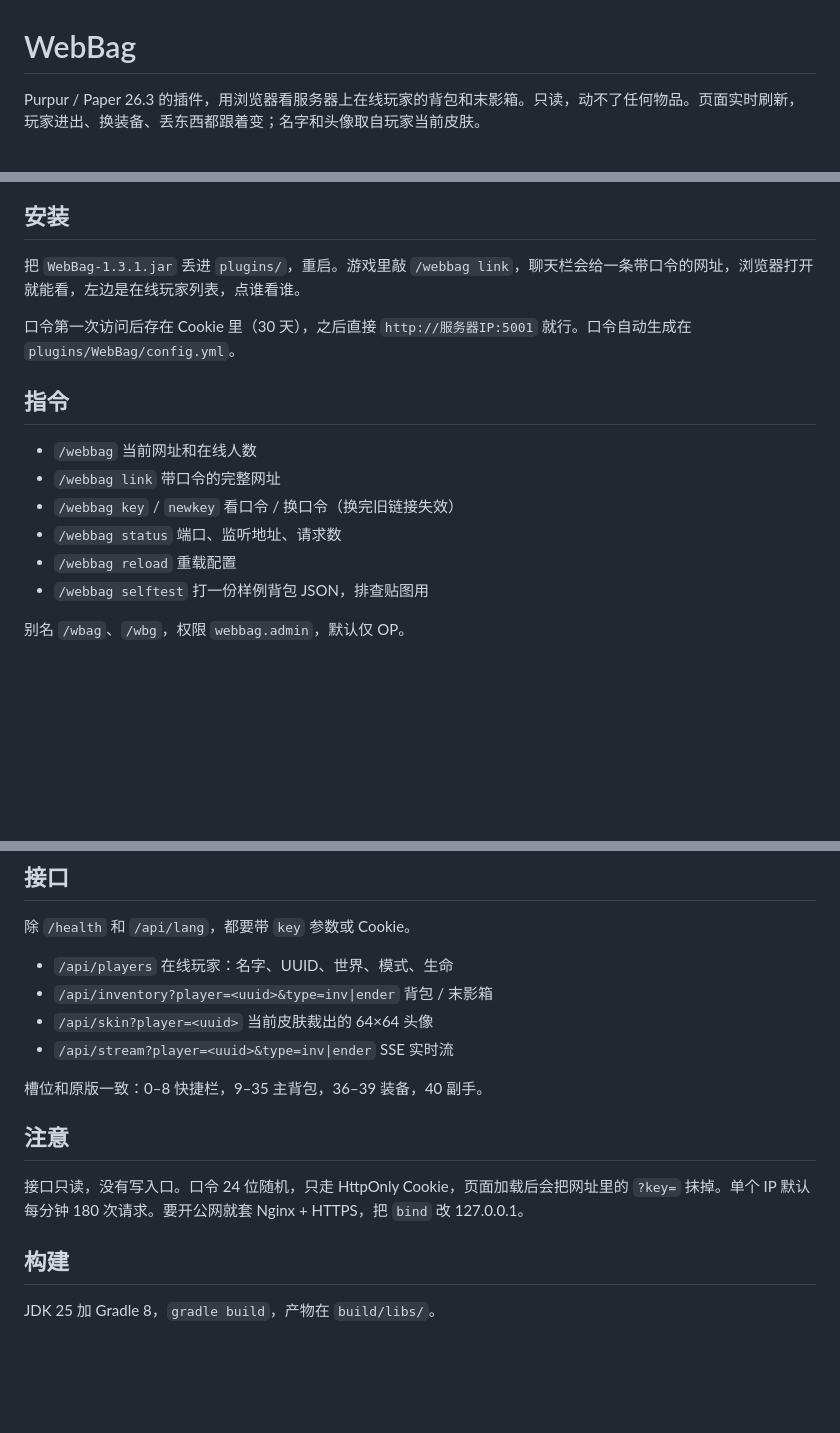
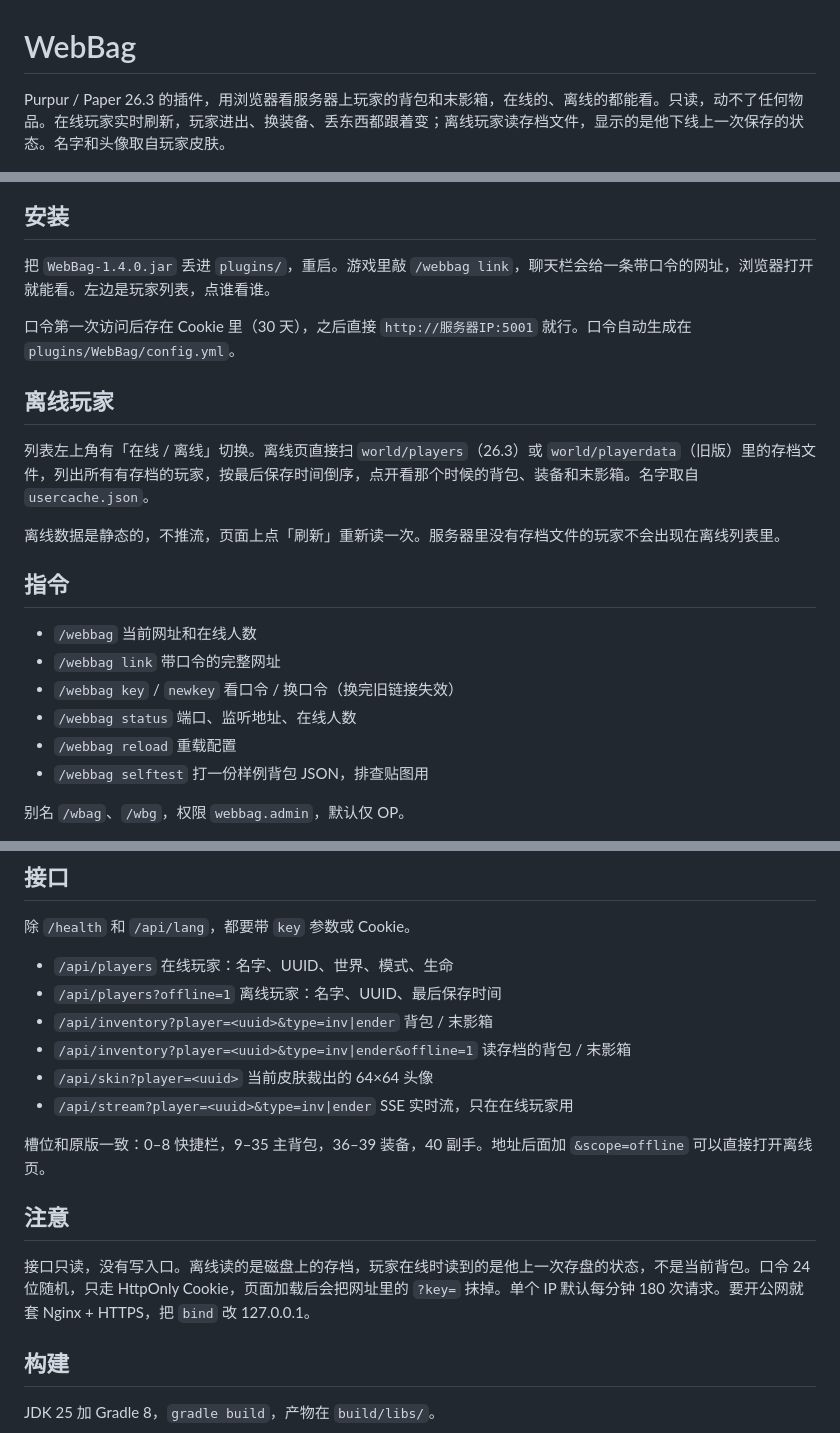
Before and after one commit to XiaoYuan08-Mc/WebBag, a Markdown page: README.md, 3 parts joined by grey strips. Drawn GitHub-style; blank space fills up the shorter version.

```diff
--- a/README.md
+++ b/README.md
@@ -1,21 +1,27 @@
 # WebBag
 
-Purpur / Paper 26.3 的插件，用浏览器看服务器上在线玩家的背包和末影箱。只读，动不了任何物品。页面实时刷新，玩家进出、换装备、丢东西都跟着变；名字和头像取自玩家当前皮肤。
+Purpur / Paper 26.3 的插件，用浏览器看服务器上玩家的背包和末影箱，在线的、离线的都能看。只读，动不了任何物品。在线玩家实时刷新，玩家进出、换装备、丢东西都跟着变；离线玩家读存档文件，显示的是他下线上一次保存的状态。名字和头像取自玩家皮肤。
 
 ![界面预览](docs/preview.png)
 
 ## 安装
 
-把 `WebBag-1.3.1.jar` 丢进 `plugins/`，重启。游戏里敲 `/webbag link`，聊天栏会给一条带口令的网址，浏览器打开就能看，左边是在线玩家列表，点谁看谁。
+把 `WebBag-1.4.0.jar` 丢进 `plugins/`，重启。游戏里敲 `/webbag link`，聊天栏会给一条带口令的网址，浏览器打开就能看。左边是玩家列表，点谁看谁。
 
 口令第一次访问后存在 Cookie 里（30 天），之后直接 `http://服务器IP:5001` 就行。口令自动生成在 `plugins/WebBag/config.yml`。
+
+## 离线玩家
+
+列表左上角有「在线 / 离线」切换。离线页直接扫 `world/players`（26.3）或 `world/playerdata`（旧版）里的存档文件，列出所有有存档的玩家，按最后保存时间倒序，点开看那个时候的背包、装备和末影箱。名字取自 `usercache.json`。
+
+离线数据是静态的，不推流，页面上点「刷新」重新读一次。服务器里没有存档文件的玩家不会出现在离线列表里。
 
 ## 指令
 
 - `/webbag` 当前网址和在线人数
 - `/webbag link` 带口令的完整网址
 - `/webbag key` / `newkey` 看口令 / 换口令（换完旧链接失效）
-- `/webbag status` 端口、监听地址、请求数
+- `/webbag status` 端口、监听地址、在线人数
 - `/webbag reload` 重载配置
 - `/webbag selftest` 打一份样例背包 JSON，排查贴图用
 
@@ -40,15 +46,17 @@ Purpur / Paper 26.3 的插件，用浏览器看服务器上在线玩家的背包
 除 `/health` 和 `/api/lang`，都要带 `key` 参数或 Cookie。
 
 - `/api/players` 在线玩家：名字、UUID、世界、模式、生命
+- `/api/players?offline=1` 离线玩家：名字、UUID、最后保存时间
 - `/api/inventory?player=<uuid>&type=inv|ender` 背包 / 末影箱
+- `/api/inventory?player=<uuid>&type=inv|ender&offline=1` 读存档的背包 / 末影箱
 - `/api/skin?player=<uuid>` 当前皮肤裁出的 64×64 头像
-- `/api/stream?player=<uuid>&type=inv|ender` SSE 实时流
+- `/api/stream?player=<uuid>&type=inv|ender` SSE 实时流，只在在线玩家用
 
-槽位和原版一致：0–8 快捷栏，9–35 主背包，36–39 装备，40 副手。
+槽位和原版一致：0–8 快捷栏，9–35 主背包，36–39 装备，40 副手。地址后面加 `&scope=offline` 可以直接打开离线页。
 
 ## 注意
 
-接口只读，没有写入口。口令 24 位随机，只走 HttpOnly Cookie，页面加载后会把网址里的 `?key=` 抹掉。单个 IP 默认每分钟 180 次请求。要开公网就套 Nginx + HTTPS，把 `bind` 改 127.0.0.1。
+接口只读，没有写入口。离线读的是磁盘上的存档，玩家在线时读到的是他上一次存盘的状态，不是当前背包。口令 24 位随机，只走 HttpOnly Cookie，页面加载后会把网址里的 `?key=` 抹掉。单个 IP 默认每分钟 180 次请求。要开公网就套 Nginx + HTTPS，把 `bind` 改 127.0.0.1。
 
 ## 构建
 
```
Also changed, not shown: docs/offline.png (added), 7 other files.
